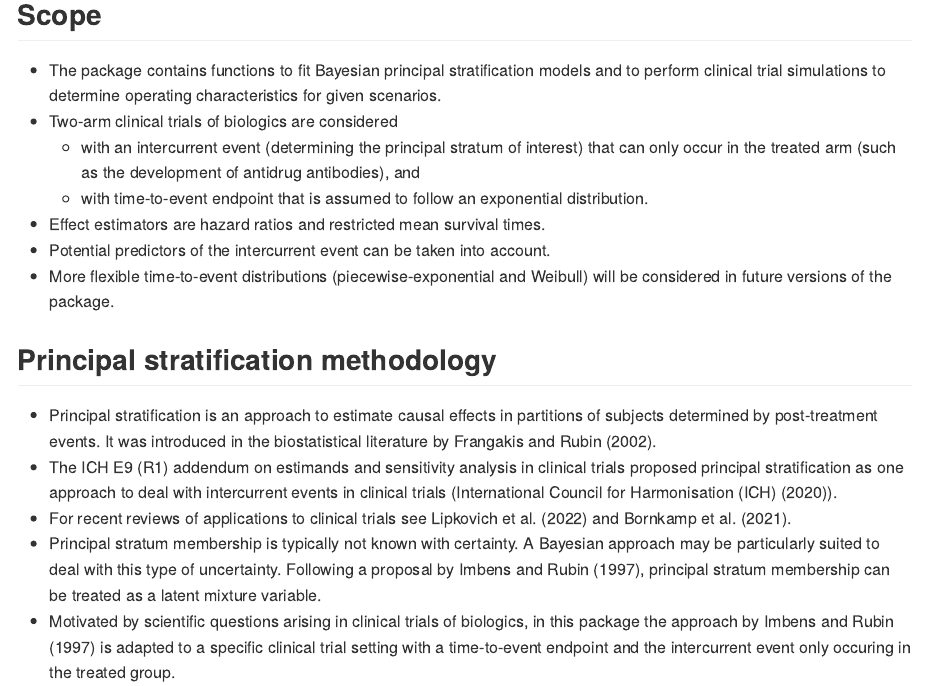
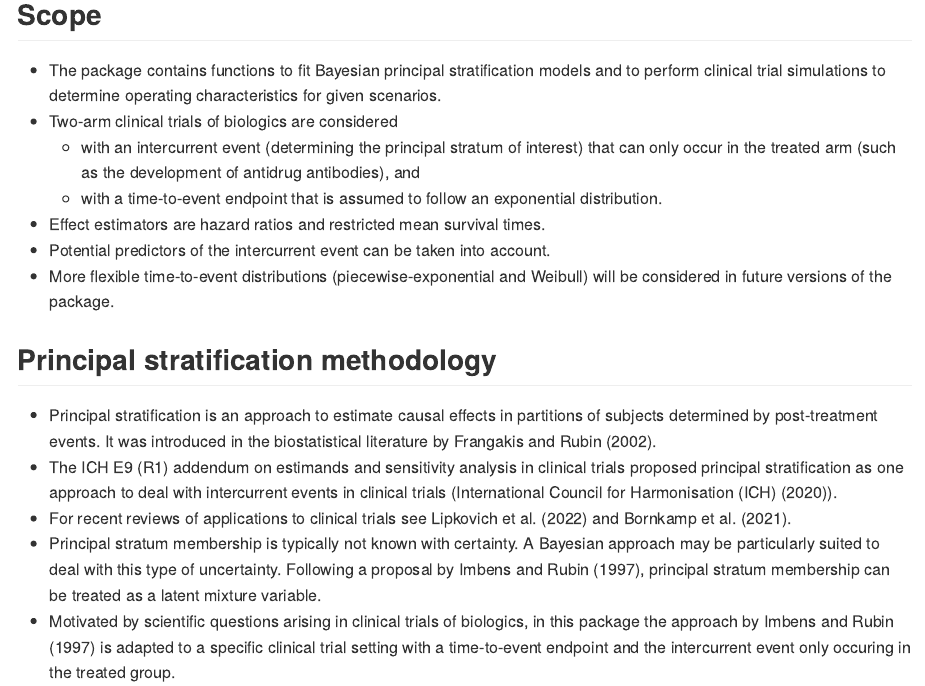
Before and after one commit to Boehringer-Ingelheim/BPrinStratTTE, an R Markdown document (README.Rmd): the page in a window 1100 px wide, from 190 px down. The pictures show the output file README.md that the author committed with the source, drawn offline in the style of GitHub; badge pictures from the web are left out.

Commit message:
Updated scope

```diff
--- a/README.Rmd
+++ b/README.Rmd
@@ -28,7 +28,7 @@ Bayesian principal stratification for exponentially distributed time-to-event en
 - The package contains functions to fit Bayesian principal stratification models and to perform clinical trial simulations to determine operating characteristics for given scenarios.
 - Two-arm clinical trials of biologics are considered
   - with an intercurrent event (determining the principal stratum of interest) that can only occur in the treated arm (such as the development of antidrug antibodies), and
-  - with time-to-event endpoint that is assumed to follow an exponential distribution.
+  - with a time-to-event endpoint that is assumed to follow an exponential distribution.
 - Effect estimators are hazard ratios and restricted mean survival times.
 - Potential predictors of the intercurrent event can be taken into account.
 - More flexible time-to-event distributions (piecewise-exponential and Weibull) will be considered in future versions of the package.
```
Also changed, not shown: README.md.
